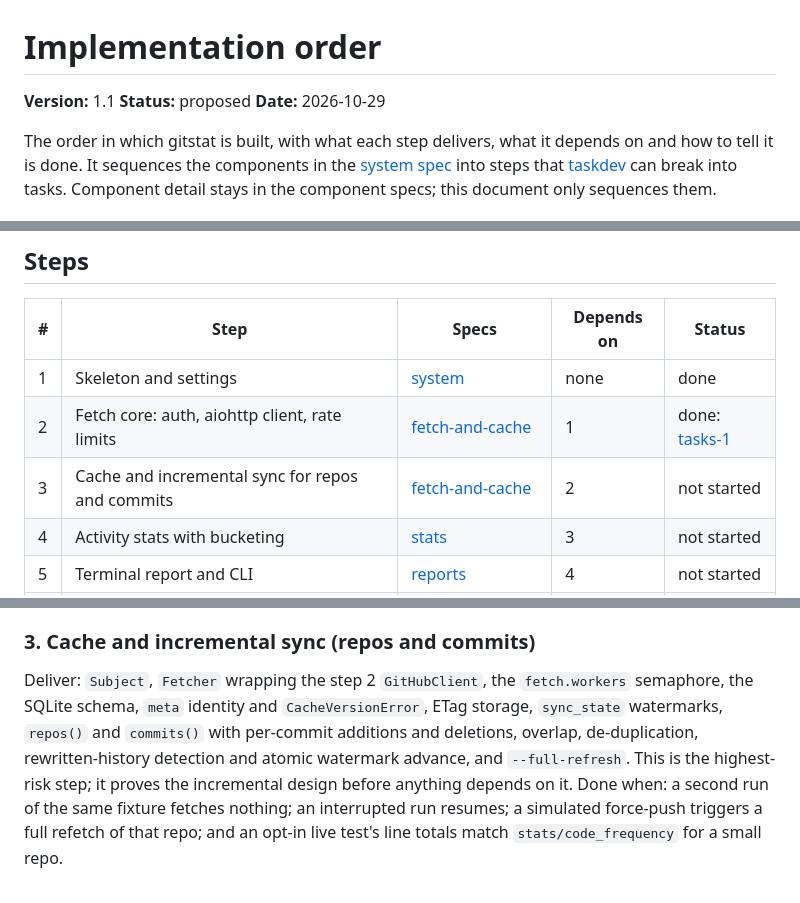
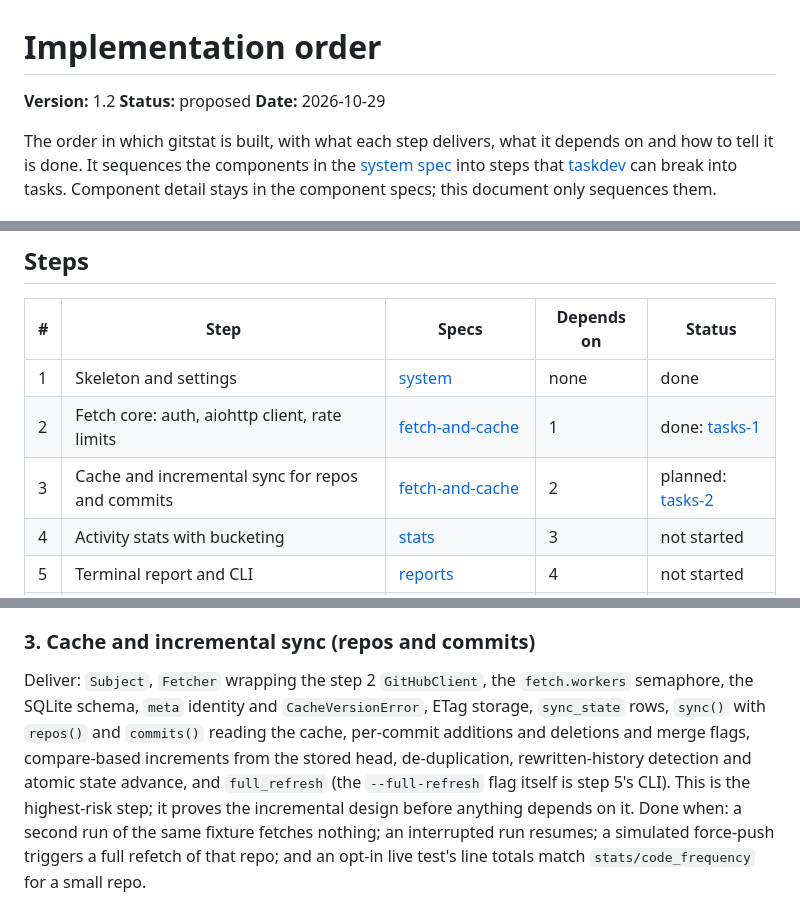
Before and after one commit to bnomis/gitstat, a Markdown page: agents/specs/implementation-order.md, 3 parts joined by grey strips. GitHub-like rendering.

Commit message:
docs: settle cache and sync gaps for step 3
Fetch-and-cache 1.2 defines Repo, SyncState, SyncReport, RESOURCES
and the Cache API, flags merge commits, makes sync the only network
path, and finds new commits by comparing the stored head with the new
one instead of a time window, which missed merged-in commits with
older dates. review-1.md lists each choice and the two decisions.

Co-Authored-By: Claude Opus 5.5 <noreply@anthropic.com>
Claude-Session: https://claude.ai/code/session_01XwU1yhcGXp3ctBspo2Njns

```diff
--- a/agents/specs/implementation-order.md
+++ b/agents/specs/implementation-order.md
@@ -1,6 +1,6 @@
 # Implementation order
 
-**Version:** 1.1
+**Version:** 1.2
 **Status:** proposed
 **Date:** 2026-10-29
 
@@ -20,7 +20,7 @@ The order in which gitstat is built, with what each step delivers, what it depen
 |---|------|-------|------------|--------|
 | 1 | Skeleton and settings | [system](system/spec.md) | none | done |
 | 2 | Fetch core: auth, aiohttp client, rate limits | [fetch-and-cache](fetch-and-cache/spec.md) | 1 | done: [tasks-1](../tasks/fetch-and-cache/tasks-1.md) |
-| 3 | Cache and incremental sync for repos and commits | [fetch-and-cache](fetch-and-cache/spec.md) | 2 | not started |
+| 3 | Cache and incremental sync for repos and commits | [fetch-and-cache](fetch-and-cache/spec.md) | 2 | planned: [tasks-2](../tasks/fetch-and-cache/tasks-2.md) |
 | 4 | Activity stats with bucketing | [stats](stats/spec.md) | 3 | not started |
 | 5 | Terminal report and CLI | [reports](reports/spec.md) | 4 | not started |
 | 6 | Flow data and stats (PRs, issues) | fetch-and-cache, stats | 3, 4 | not started |
@@ -44,7 +44,7 @@ Done when: replayed fixtures cover 401, 404, primary and secondary rate limits a
 
 ### 3. Cache and incremental sync (repos and commits)
 
-Deliver: `Subject`, `Fetcher` wrapping the step 2 `GitHubClient`, the `fetch.workers` semaphore, the SQLite schema, `meta` identity and `CacheVersionError`, ETag storage, `sync_state` watermarks, `repos()` and `commits()` with per-commit additions and deletions, overlap, de-duplication, rewritten-history detection and atomic watermark advance, and `--full-refresh`.
+Deliver: `Subject`, `Fetcher` wrapping the step 2 `GitHubClient`, the `fetch.workers` semaphore, the SQLite schema, `meta` identity and `CacheVersionError`, ETag storage, `sync_state` rows, `sync()` with `repos()` and `commits()` reading the cache, per-commit additions and deletions and merge flags, compare-based increments from the stored head, de-duplication, rewritten-history detection and atomic state advance, and `full_refresh` (the `--full-refresh` flag itself is step 5's CLI).
 This is the highest-risk step; it proves the incremental design before anything depends on it.
 Done when: a second run of the same fixture fetches nothing; an interrupted run resumes; a simulated force-push triggers a full refetch of that repo; and an opt-in live test's line totals match `stats/code_frequency` for a small repo.
 
```
Also changed, not shown: 2 other files.
